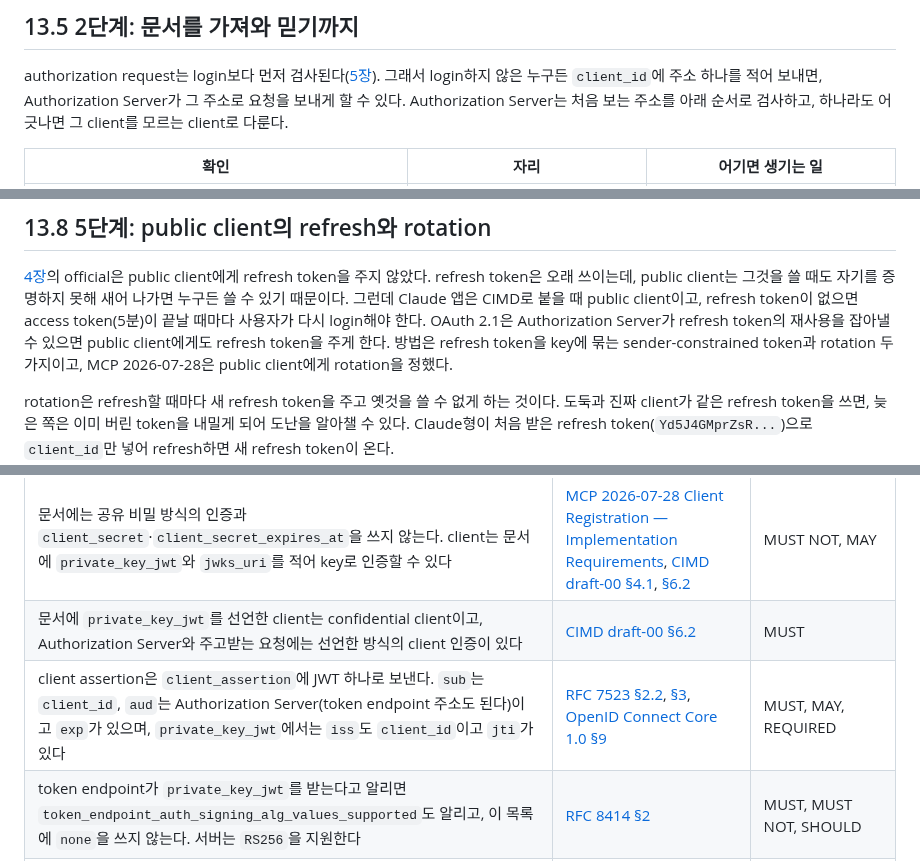
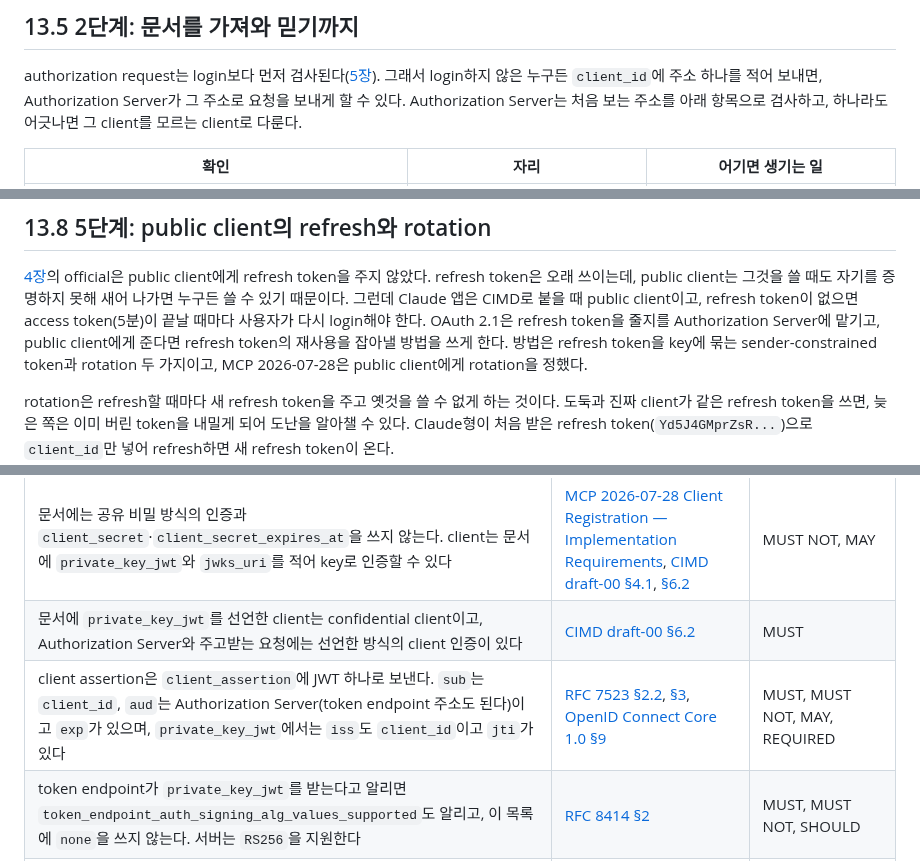
Before and after one commit to starryeye/spring-ai, a Markdown page: practice/mcp-guide/13-cimd.md, 3 parts joined by grey strips. Drawn GitHub-style.

```diff
--- a/practice/mcp-guide/13-cimd.md
+++ b/practice/mcp-guide/13-cimd.md
@@ -208,7 +210,7 @@ Spring이 기본으로 구성하는 token generator는 DPoP proof나 client 인
 
 authorization request는 login보다 먼저 검사된다([5장](05-authorization-and-token.md)).
 그래서 login하지 않은 누구든 `client_id`에 주소 하나를 적어 보내면, Authorization Server가 그 주소로 요청을 보내게 할 수 있다.
-Authorization Server는 처음 보는 주소를 아래 순서로 검사하고, 하나라도 어긋나면 그 client를 모르는 client로 다룬다.
+Authorization Server는 처음 보는 주소를 아래 항목으로 검사하고, 하나라도 어긋나면 그 client를 모르는 client로 다룬다.
 
 | 확인 | 자리 | 어기면 생기는 일 |
 |---|---|---|
@@ -423,7 +425,7 @@ CIMD도 `private_key_jwt`를 선언한 client를 confidential client로 보고,
 [4장](04-client-registration.md#44-public-client의-규칙)의 official은 public client에게 refresh token을 주지 않았다.
 refresh token은 오래 쓰이는데, public client는 그것을 쓸 때도 자기를 증명하지 못해 새어 나가면 누구든 쓸 수 있기 때문이다.
 그런데 Claude 앱은 CIMD로 붙을 때 public client이고, refresh token이 없으면 access token(5분)이 끝날 때마다 사용자가 다시 login해야 한다.
-OAuth 2.1은 Authorization Server가 refresh token의 재사용을 잡아낼 수 있으면 public client에게도 refresh token을 주게 한다.
+OAuth 2.1은 refresh token을 줄지를 Authorization Server에 맡기고, public client에게 준다면 refresh token의 재사용을 잡아낼 방법을 쓰게 한다.
 방법은 refresh token을 key에 묶는 sender-constrained token과 rotation 두 가지이고, MCP 2026-07-28은 public client에게 rotation을 정했다.
 
 rotation은 refresh할 때마다 새 refresh token을 주고 옛것을 쓸 수 없게 하는 것이다.
@@ -705,7 +707,7 @@ docs/superpowers/captures/mcp-cimd-walkthrough.sh > /tmp/cimd-walkthrough.txt
 | 문서와 문서 안의 주소를 가져올 때 사설·loopback 주소를 피하고, 응답 크기를 제한한다(권장 상한 5KB) | [CIMD draft-00 §6.5](https://www.ietf.org/archive/id/draft-ietf-oauth-client-id-metadata-document-00.html#section-6.5), [§6.6](https://www.ietf.org/archive/id/draft-ietf-oauth-client-id-metadata-document-00.html#section-6.6), [MCP 2026-07-28 Security Considerations — Authorization Server Abuse Protection](https://modelcontextprotocol.io/specification/2026-07-28/basic/authorization/security-considerations#authorization-server-abuse-protection) | SHOULD |
 | 문서에는 공유 비밀 방식의 인증과 `client_secret`·`client_secret_expires_at`을 쓰지 않는다. client는 문서에 `private_key_jwt`와 `jwks_uri`를 적어 key로 인증할 수 있다 | [MCP 2026-07-28 Client Registration — Implementation Requirements](https://modelcontextprotocol.io/specification/2026-07-28/basic/authorization/client-registration#implementation-requirements), [CIMD draft-00 §4.1](https://www.ietf.org/archive/id/draft-ietf-oauth-client-id-metadata-document-00.html#section-4.1), [§6.2](https://www.ietf.org/archive/id/draft-ietf-oauth-client-id-metadata-document-00.html#section-6.2) | MUST NOT, MAY |
 | 문서에 `private_key_jwt`를 선언한 client는 confidential client이고, Authorization Server와 주고받는 요청에는 선언한 방식의 client 인증이 있다 | [CIMD draft-00 §6.2](https://www.ietf.org/archive/id/draft-ietf-oauth-client-id-metadata-document-00.html#section-6.2) | MUST |
-| client assertion은 `client_assertion`에 JWT 하나로 보낸다. `sub`는 `client_id`, `aud`는 Authorization Server(token endpoint 주소도 된다)이고 `exp`가 있으며, `private_key_jwt`에서는 `iss`도 `client_id`이고 `jti`가 있다 | [RFC 7523 §2.2](https://www.rfc-editor.org/rfc/rfc7523#section-2.2), [§3](https://www.rfc-editor.org/rfc/rfc7523#section-3), [OpenID Connect Core 1.0 §9](https://openid.net/specs/openid-connect-core-1_0.html#ClientAuthentication) | MUST, MAY, REQUIRED |
+| client assertion은 `client_assertion`에 JWT 하나로 보낸다. `sub`는 `client_id`, `aud`는 Authorization Server(token endpoint 주소도 된다)이고 `exp`가 있으며, `private_key_jwt`에서는 `iss`도 `client_id`이고 `jti`가 있다 | [RFC 7523 §2.2](https://www.rfc-editor.org/rfc/rfc7523#section-2.2), [§3](https://www.rfc-editor.org/rfc/rfc7523#section-3), [OpenID Connect Core 1.0 §9](https://openid.net/specs/openid-connect-core-1_0.html#ClientAuthentication) | MUST, MUST NOT, MAY, REQUIRED |
 | token endpoint가 `private_key_jwt`를 받는다고 알리면 `token_endpoint_auth_signing_alg_values_supported`도 알리고, 이 목록에 `none`을 쓰지 않는다. 서버는 `RS256`을 지원한다 | [RFC 8414 §2](https://www.rfc-editor.org/rfc/rfc8414#section-2) | MUST, MUST NOT, SHOULD |
 | consent 화면에 redirect URI의 host를 분명히 보여 주고, `localhost`로만 돌아가는 요청에는 경고를 더한다. `client_id`의 host도 보여 준다 | [MCP 2025-11-25 Authorization — Localhost Redirect URI Risks](https://modelcontextprotocol.io/specification/2025-11-25/basic/authorization#localhost-redirect-uri-risks), [CIMD draft-00 §6.4](https://www.ietf.org/archive/id/draft-ietf-oauth-client-id-metadata-document-00.html#section-6.4) | MUST, SHOULD |
 | client 신원을 확인할 수 없으면 consent 없이 자동 처리하지 않고, 이전 consent가 있어도 처음처럼 처리한다 | [OAuth 2.1 §7.3.1](https://datatracker.ietf.org/doc/html/draft-ietf-oauth-v2-1-13#section-7.3.1) | SHOULD NOT, SHOULD |
```
Also changed, not shown: other parts of practice/mcp-guide/13-cimd.md (+5 -3 lines).
